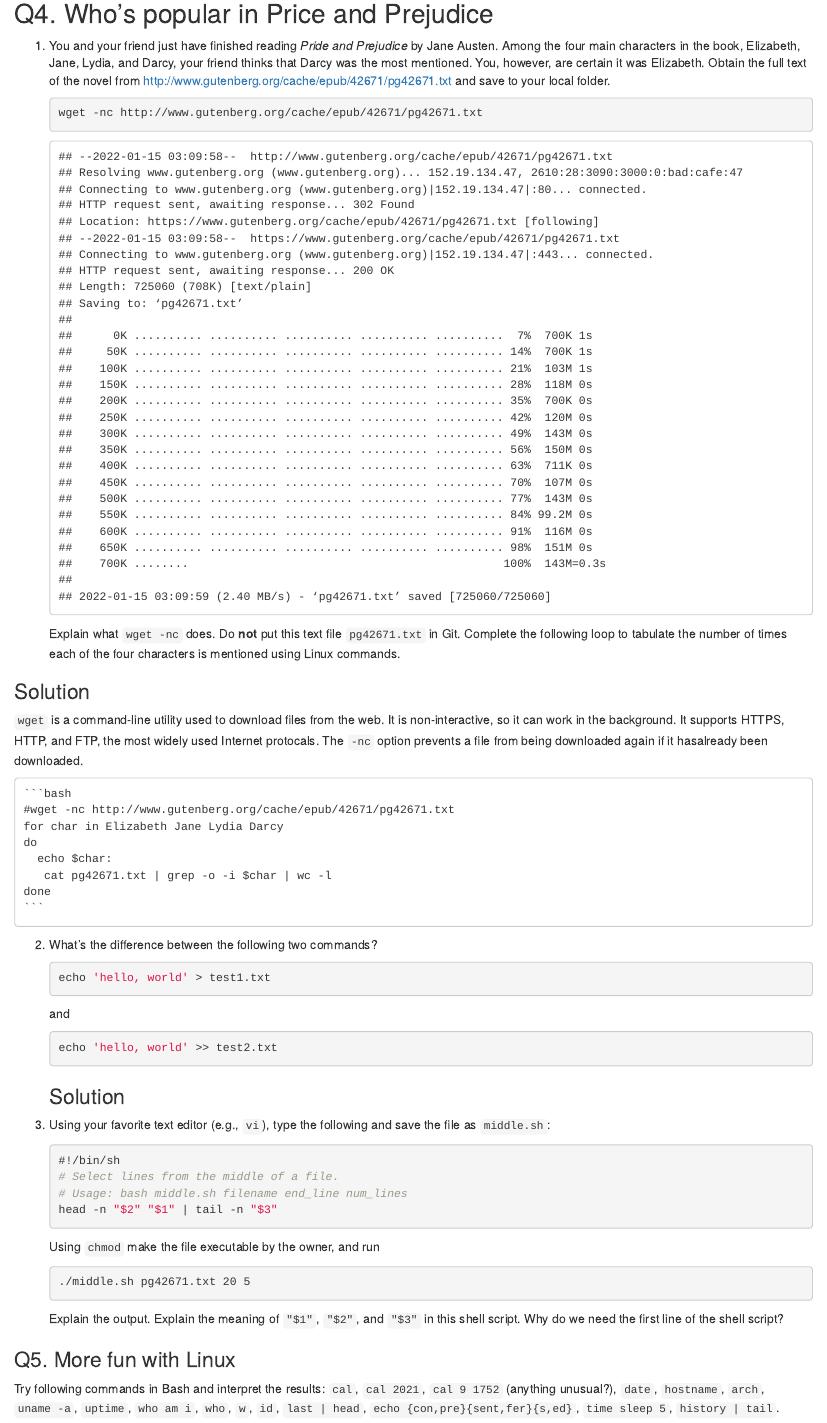
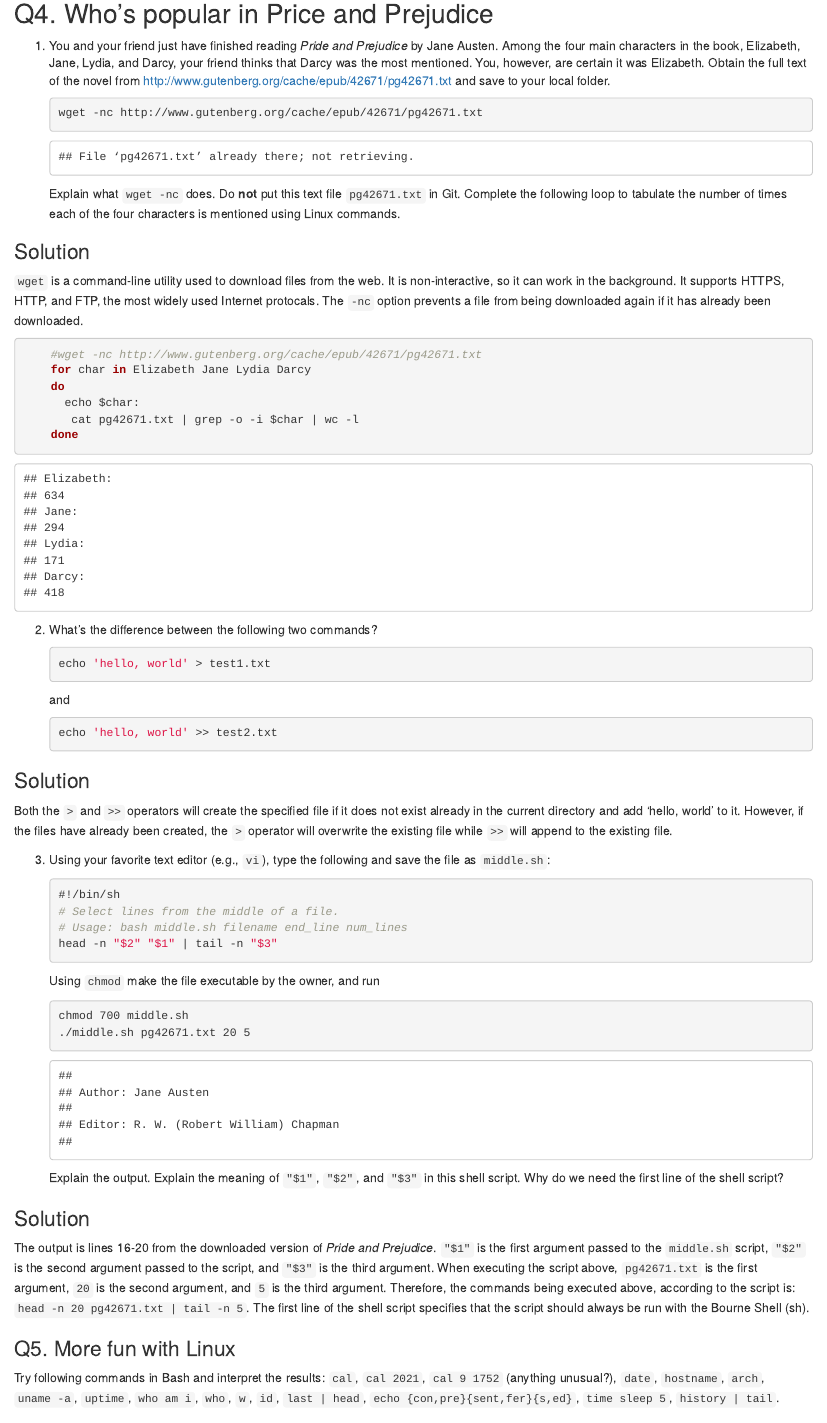
Before and after one commit to jking192/biostat-203b-2022-winter, an R Markdown document (hw1/hw1sol.Rmd): the page in a window 1100 px wide, from 5650 px down. The pictures show the output file hw1/hw1sol.html that the author committed with the source, opened offline.

Commit message:
Finished hw1 Q4 and added the "middle.sh" required to complete Q4.3. Also made some formatting adjustments for Q3.

````diff
--- a/hw1/hw1sol.Rmd
+++ b/hw1/hw1sol.Rmd
@@ -158,15 +158,16 @@ Explain what `wget -nc` does. Do **not** put this text file `pg42671.txt` in Git
 `wget` is a command-line utility used to download files from the web. It is
 non-interactive, so it can work in the background. It supports HTTPS, HTTP, and
 FTP, the most widely used Internet protocals. The `-nc` option prevents a file
-from being downloaded again if it hasalready been downloaded.
-    ```{bash, eval=FALSE}
+from being downloaded again if it has already been downloaded.
+
+```{bash, eval=T}
     #wget -nc http://www.gutenberg.org/cache/epub/42671/pg42671.txt
     for char in Elizabeth Jane Lydia Darcy
     do
       echo $char:
        cat pg42671.txt | grep -o -i $char | wc -l
     done
-    ```
+```
 
 2. What's the difference between the following two commands?
     ```{bash eval=FALSE}
@@ -176,22 +177,39 @@ from being downloaded again if it hasalready been downloaded.
     ```{bash eval=FALSE}
     echo 'hello, world' >> test2.txt
     ```
+
 ### Solution
 
+Both the `>` and `>>` operators will create the specified file if it does not
+exist already in the current directory and add 'hello, world' to it.
+However, if the files have already been created, the `>` operator will overwrite
+the existing file while `>>` will append to the existing file.
 
 3. Using your favorite text editor (e.g., `vi`), type the following and save the file as `middle.sh`:
-    ```{bash eval=FALSE}
+    ```{bash eval=F}
     #!/bin/sh
     # Select lines from the middle of a file.
     # Usage: bash middle.sh filename end_line num_lines
     head -n "$2" "$1" | tail -n "$3"
     ```
 Using `chmod` make the file executable by the owner, and run
-    ```{bash eval=FALSE}
+    ```{bash eval=T}
+    chmod 700 middle.sh
     ./middle.sh pg42671.txt 20 5
     ```
 Explain the output. Explain the meaning of `"$1"`, `"$2"`, and `"$3"` in this shell script. Why do we need the first line of the shell script?
 
+### Solution
+
+The output is lines 16-20 from the downloaded version of *Pride and Prejudice*.
+`"$1"` is the first argument passed to the `middle.sh` script, `"$2"` is the
+second argument passed to the script, and `"$3"` is the third argument. When
+executing the script above, `pg42671.txt` is the first argument, `20` is the
+second argument, and `5` is the third argument. Therefore,
+the commands being executed above, according to the script is:
+`head -n 20 pg42671.txt | tail -n 5`. The first line of the shell script
+specifies that the script should always be run with the Bourne Shell (sh).
+
 ### Q5. More fun with Linux
 
 Try following commands in Bash and interpret the results: `cal`, `cal 2021`, `cal 9 1752` (anything unusual?), `date`, `hostname`, `arch`, `uname -a`, `uptime`, `who am i`, `who`, `w`, `id`, `last | head`, `echo {con,pre}{sent,fer}{s,ed}`, `time sleep 5`, `history | tail`.
````
Also changed, not shown: hw1/hw1sol.html, hw1/hw1sol.Rmd (8 more changed lines), 1 other file.
